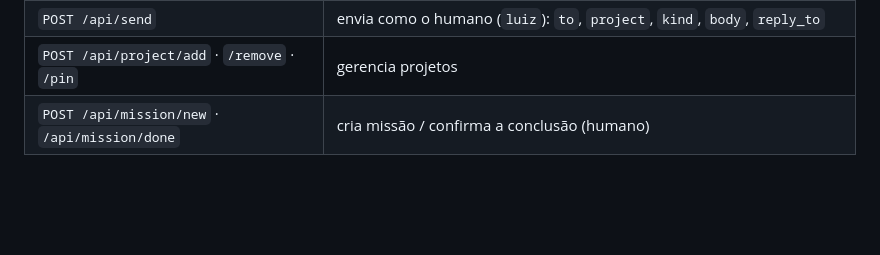
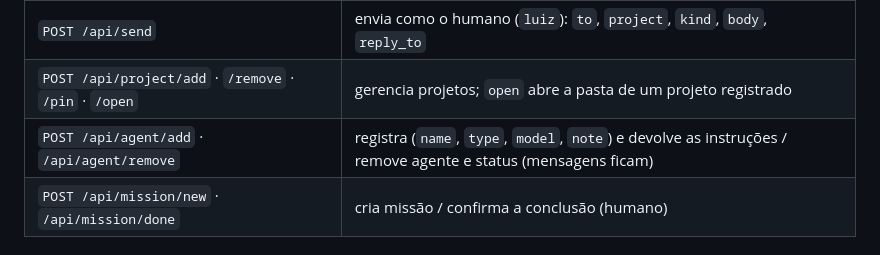
Before and after one commit to lcsanvitto/dove, a Markdown page: README.md, the part around one of its changes. Drawn GitHub-style; blank space fills up the shorter version.

```diff
--- a/README.md
+++ b/README.md
@@ -161,5 +179,6 @@ O app só escuta em `127.0.0.1` por padrão e protege toda escrita:
 | `POST /api/send` | envia como o humano (`luiz`): `to`, `project`, `kind`, `body`, `reply_to` |
-| `POST /api/project/add` · `/remove` · `/pin` | gerencia projetos |
+| `POST /api/project/add` · `/remove` · `/pin` · `/open` | gerencia projetos; `open` abre a pasta de um projeto registrado |
+| `POST /api/agent/add` · `/api/agent/remove` | registra (`name`, `type`, `model`, `note`) e devolve as instruções / remove agente e status (mensagens ficam) |
 | `POST /api/mission/new` · `/api/mission/done` | cria missão / confirma a conclusão (humano) |
 
 ## Projetos
```
Also changed, not shown: other parts of README.md (+35 -14 lines), docs/dove-ui.png, 3 other files.
